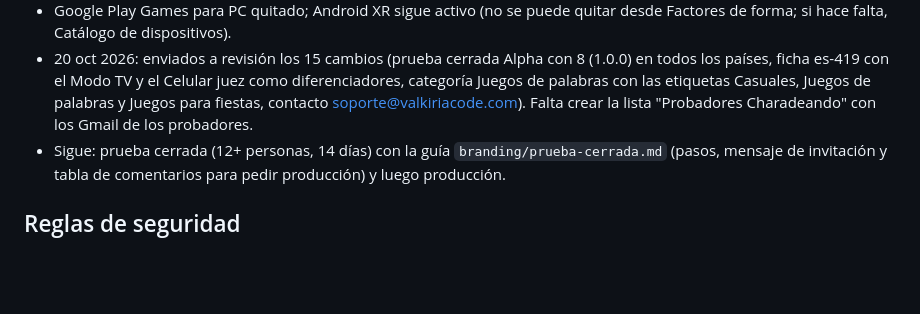
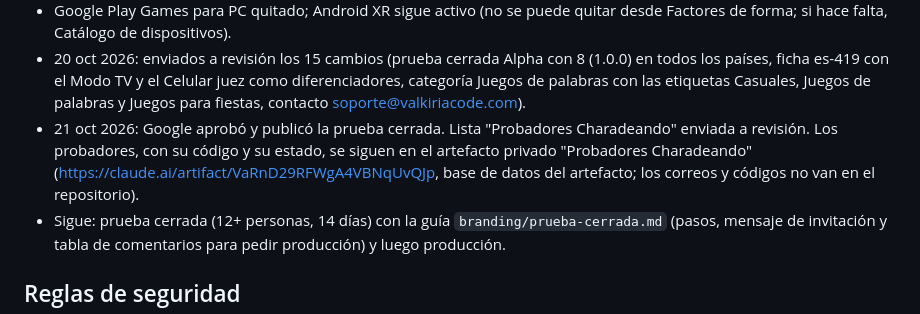
Before and after one commit to juancamilosal/charadeando_app, a Markdown page: CLAUDE.md, the part around the change. GitHub-like rendering; blank space fills up the shorter version.

Commit message:
CLAUDE.md: prueba cerrada publicada y seguimiento de probadores
Co-Authored-By: Claude Opus 5.5 <noreply@anthropic.com>
Claude-Session: https://claude.ai/code/session_0164DQx3HYHXmjCdbcDvDX4q

```diff
--- a/CLAUDE.md
+++ b/CLAUDE.md
@@ -55,8 +55,12 @@ detalles de cada parte están en `README.md`, `server/README.md` y
   con 8 (1.0.0) en todos los países, ficha es-419 con el Modo TV y el
   Celular juez como diferenciadores, categoría Juegos de palabras con las
   etiquetas Casuales, Juegos de palabras y Juegos para fiestas, contacto
-  soporte@valkiriacode.com). Falta crear la lista "Probadores Charadeando"
-  con los Gmail de los probadores.
+  soporte@valkiriacode.com).
+- 21 oct 2026: Google aprobó y publicó la prueba cerrada. Lista
+  "Probadores Charadeando" enviada a revisión. Los probadores, con su código
+  y su estado, se siguen en el artefacto privado "Probadores Charadeando"
+  (https://claude.ai/artifact/VaRnD29RFWgA4VBNqUvQJp, base de datos del
+  artefacto; los correos y códigos no van en el repositorio).
 - Sigue: prueba cerrada (12+ personas, 14 días) con la guía
   `branding/prueba-cerrada.md` (pasos, mensaje de invitación y tabla de
   comentarios para pedir producción) y luego producción.
```
